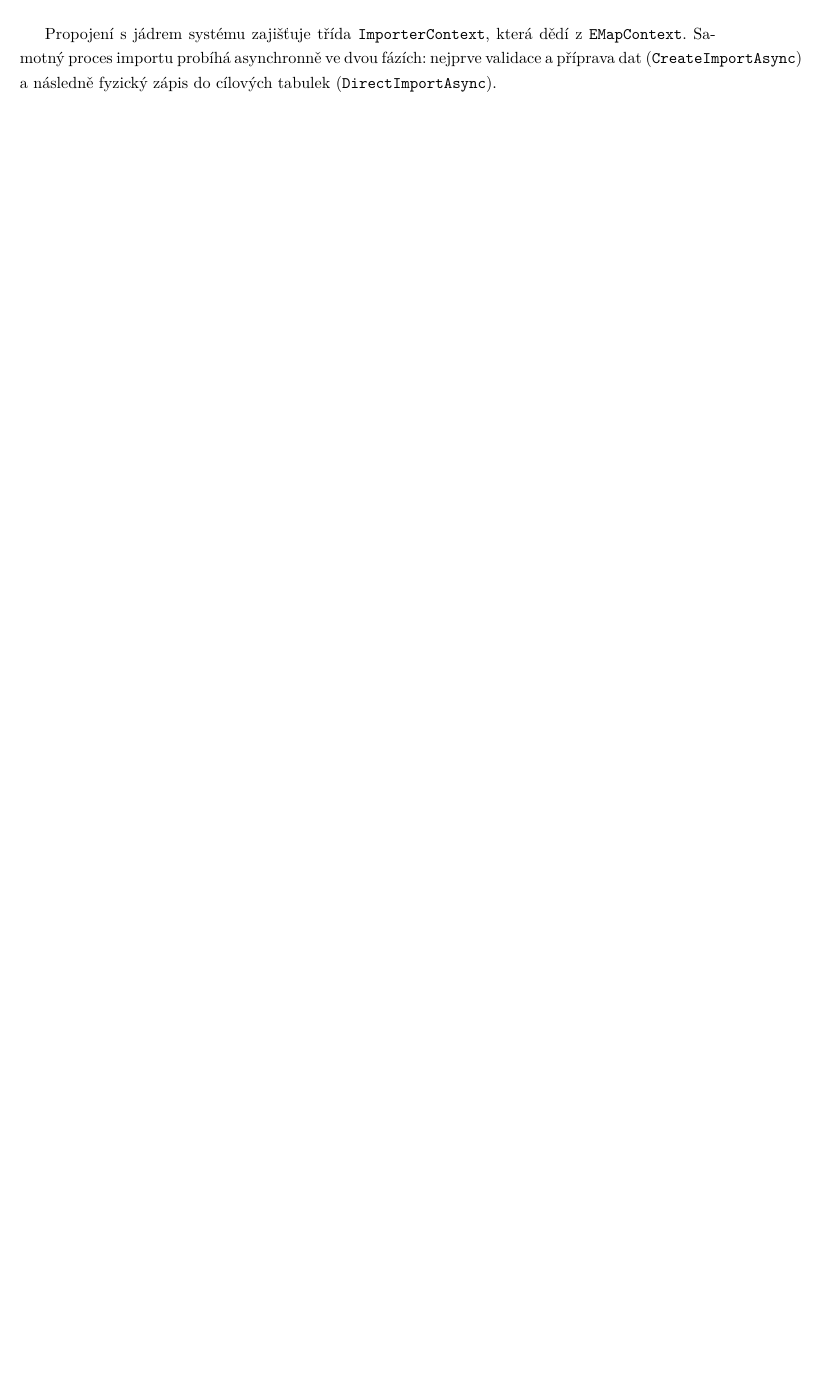
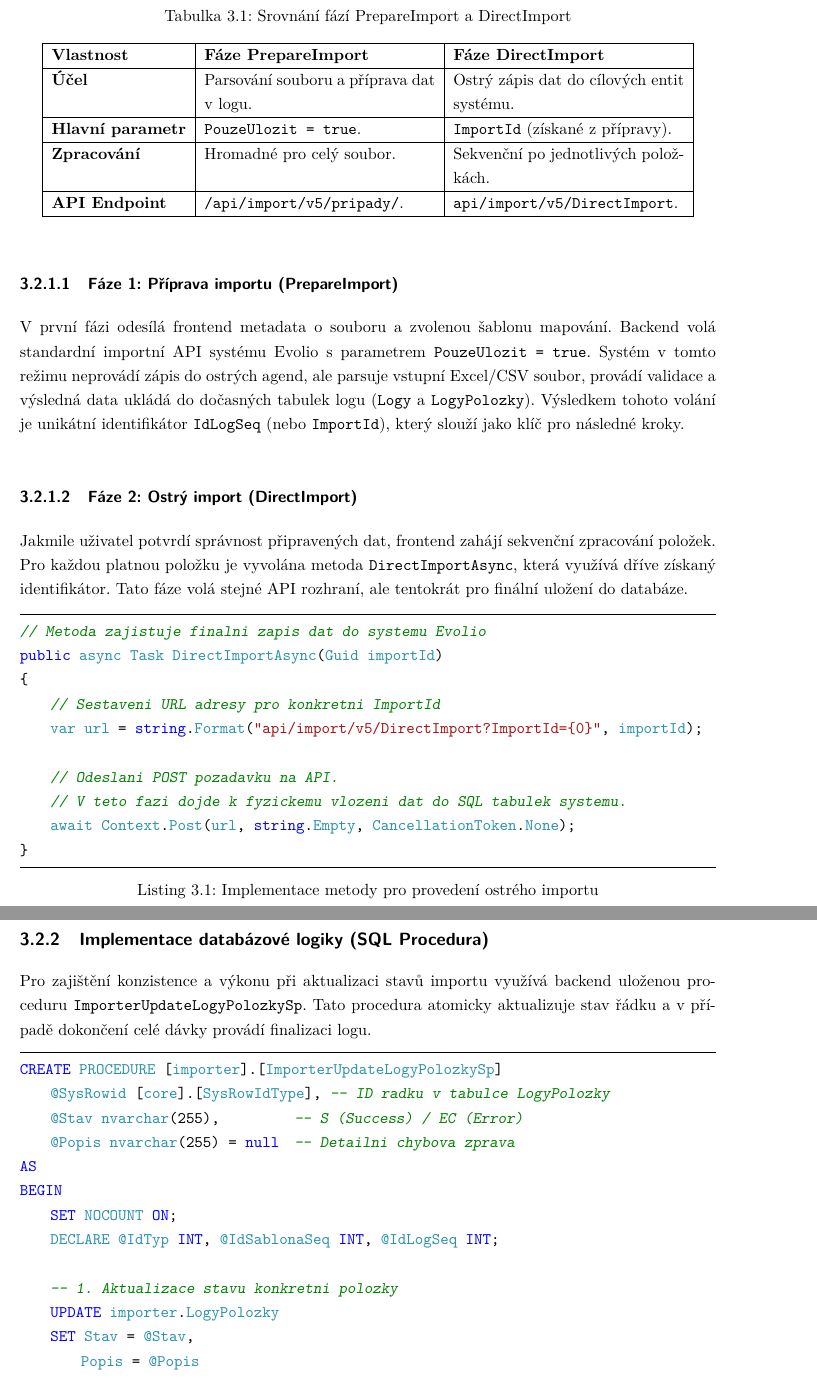
Before and after one commit to michalkrizak/Bakalarka, a LaTeX thesis (BachelorPracticeThesis/BachelorPracticeThesis.tex, which reads BachelorPracticeThesis/Chapters/ImporterImplementation.tex): part of page 17 of 34 before the commit and two parts of pages 18 and 19 of 36 after it, the two joined at a grey line, cut at the place of the change, the shorter picture padded with empty space. Compiled offline with pdfLaTeX.

Commit message:
uprava importer BE  casti + procedura

```diff
--- a/BachelorPracticeThesis/Chapters/ImporterImplementation.tex
+++ b/BachelorPracticeThesis/Chapters/ImporterImplementation.tex
@@ -31,2 +30 @@ Backendová část řešení je implementována v jazyce C\# \cite{csharp_docs}
 
-Propojení s jádrem systému zajišťuje třída \texttt{ImporterContext}, která dědí z \texttt{EMapContext}. Samotný proces importu probíhá asynchronně ve dvou fázích: nejprve validace a příprava dat (\texttt{CreateImportAsync}) a následně fyzický zápis do cílových tabulek (\texttt{DirectImportAsync}).
@@ -32,0 +37,52 @@ Propojení s jádrem systému zajišťuje třída \texttt{ImporterContext}, kter
+\begin{table}[H]
+\centering
+\caption{Srovnání fází PrepareImport a DirectImport}
+\label{tab:be_comparison}
+\begin{tabular}{|l|p{5.5cm}|p{5.5cm}|}
+\hline
+\textbf{Vlastnost} & \textbf{Fáze PrepareImport} & \textbf{Fáze DirectImport} \\ \hline
+\textbf{Účel} & Parsování souboru a příprava dat v logu. & Ostrý zápis dat do cílových entit systému. \\ \hline
+\textbf{Hlavní parametr} & \texttt{PouzeUlozit = true}. & \texttt{ImportId} (získané z přípravy). \\ \hline
+\textbf{Zpracování} & Hromadné pro celý soubor. & Sekvenční po jednotlivých položkách. \\ \hline
+\textbf{API Endpoint} & \texttt{/api/import/v5/pripady/}. & \texttt{api/import/v5/DirectImport}. \\ \hline
+\end{tabular}
+\end{table}
+
+\subsubsection{Fáze 1: Příprava importu (PrepareImport)}
+V první fázi odesílá frontend metadata o souboru a zvolenou šablonu mapování. Backend volá standardní importní API systému Evolio s parametrem \texttt{PouzeUlozit = true}. Systém v tomto režimu neprovádí zápis do ostrých agend, ale parsuje vstupní Excel/CSV soubor, provádí validace a výsledná data ukládá do dočasných tabulek logu (\texttt{Logy} a \texttt{LogyPolozky}). Výsledkem tohoto volání je unikátní identifikátor \texttt{IdLogSeq} (nebo \texttt{ImportId}), který slouží jako klíč pro následné kroky.
+
+\subsubsection{Fáze 2: Ostrý import (DirectImport)}
+Jakmile uživatel potvrdí správnost připravených dat, frontend zahájí sekvenční zpracování položek. Pro každou platnou položku je vyvolána metoda \texttt{DirectImportAsync}, která využívá dříve získaný identifikátor. Tato fáze volá stejné API rozhraní, ale tentokrát pro finální uložení do databáze.
+
+\begin{lstlisting}[language={[Sharp]C}, caption={Implementace metody pro provedení ostrého importu}]
+// Metoda zajistuje finalni zapis dat do systemu Evolio
+public async Task DirectImportAsync(Guid importId)
+{
+    // Sestaveni URL adresy pro konkretni ImportId
+    var url = string.Format("api/import/v5/DirectImport?ImportId={0}", importId);
+
+    // Odeslani POST pozadavku na API.
+    // V teto fazi dojde k fyzickemu vlozeni dat do SQL tabulek systemu.
+    await Context.Post(url, string.Empty, CancellationToken.None);
+}
+\end{lstlisting}
+
+\subsection{Implementace databázové logiky (SQL Procedura)}
+
+Pro zajištění konzistence a výkonu při aktualizaci stavů importu využívá backend uloženou proceduru \texttt{ImporterUpdateLogyPolozkySp}. Tato procedura atomicky aktualizuje stav řádku a v případě dokončení celé dávky provádí finalizaci logu.
+
+\begin{lstlisting}[language=SQL, caption={Uložená procedura pro aktualizaci stavu položek}]
+CREATE PROCEDURE [importer].[ImporterUpdateLogyPolozkySp]
+    @SysRowid [core].[SysRowIdType], -- ID radku v tabulce LogyPolozky
+    @Stav nvarchar(255),            -- S (Success) / EC (Error)
+    @Popis nvarchar(255) = null     -- Detailni chybova zprava
+AS
+BEGIN
+    SET NOCOUNT ON;
+    DECLARE @IdTyp INT, @IdSablonaSeq INT, @IdLogSeq INT;
+
+    -- 1. Aktualizace stavu konkretni polozky
+    UPDATE importer.LogyPolozky
+    SET Stav = @Stav,
+        Popis = @Popis
+    WHERE SysRowId = @SysRowid;
```
Also changed, not shown: BachelorPracticeThesis/BachelorPracticeThesis.pdf, BachelorPracticeThesis/Chapters/ImporterImplementation.tex (31 more changed lines), 2 other files.
